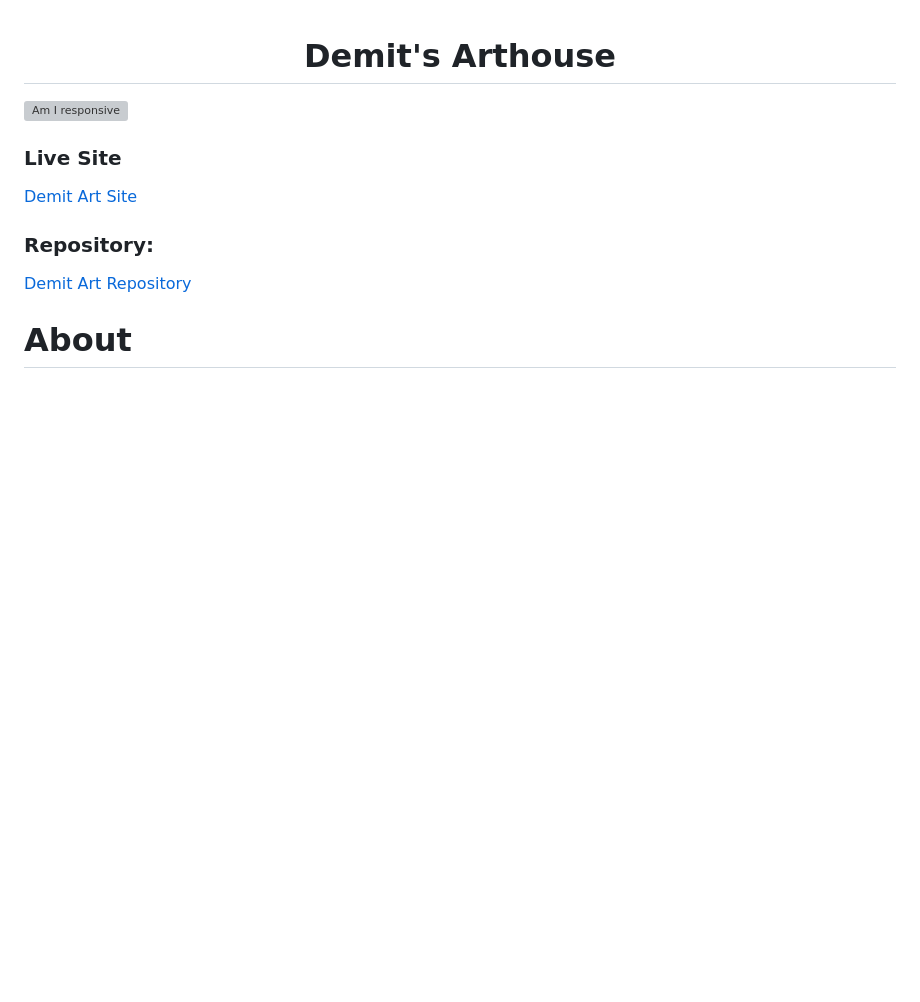
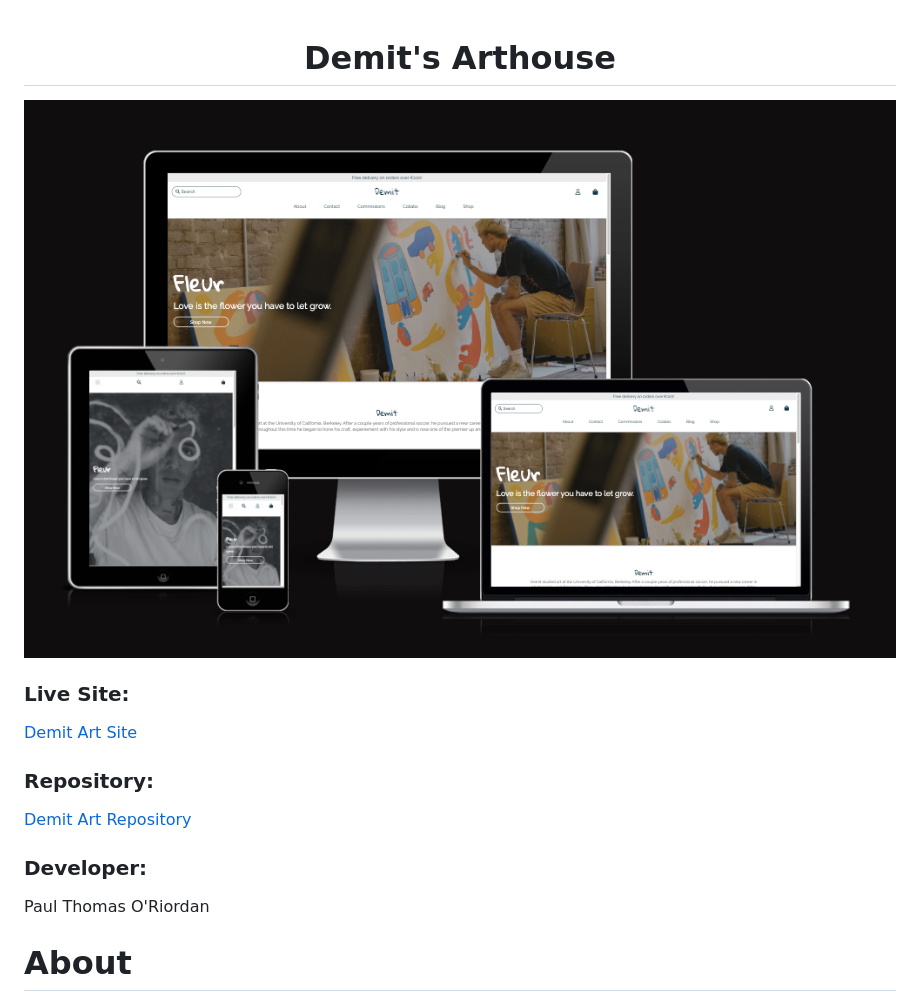
Before and after one commit to paulie-o74/Demit-SB, a Markdown page: README.md, the part around the change printed below. Rendered like a GitHub page; pictures changed too: media/readme_images/amiresponsive.png (added); blank space fills up the shorter version; grey boxes are pictures that could not be loaded.

```diff
--- a/README.md
+++ b/README.md
@@ -3,11 +3,14 @@
 
 ![Am I responsive](/media/readme_images/amiresponsive.png)
 
-### **Live Site**
+### **Live Site:**
 [Demit Art Site](https://demit-sb.herokuapp.com/)
 
 ### **Repository:**
 [Demit Art Repository](https://github.com/rashdogg74/Demit-SB)
+
+### **Developer:**
+Paul Thomas O'Riordan
 
 # About
 This is a full-stack e-commerce project built using Django, Python, HTML, CSS, and JavaScript. I have created this website for 'Demit', a real artist, based in NYC. It is a business that sells prints, one of one paintings on canvas as well as a contact point for commissioned pieces, murals and brand collaboration. The web application also doubles as a blog which allows fans to follow his work, keep up to date with recent shows and comment on recent work.
```
Also changed, not shown: other parts of README.md (+18 -4 lines), 3 other files.
